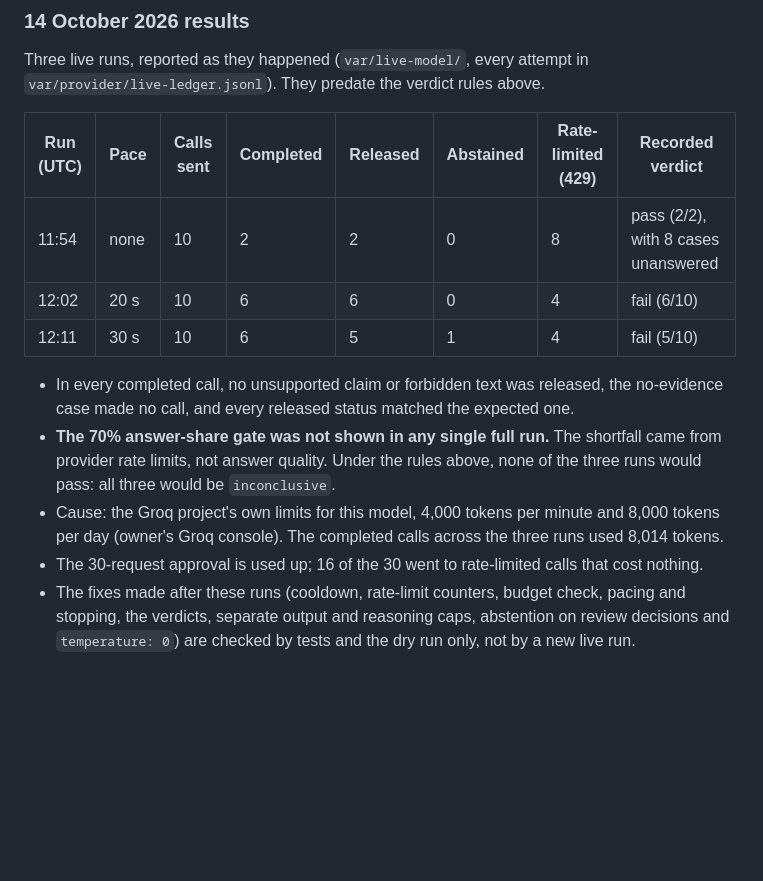
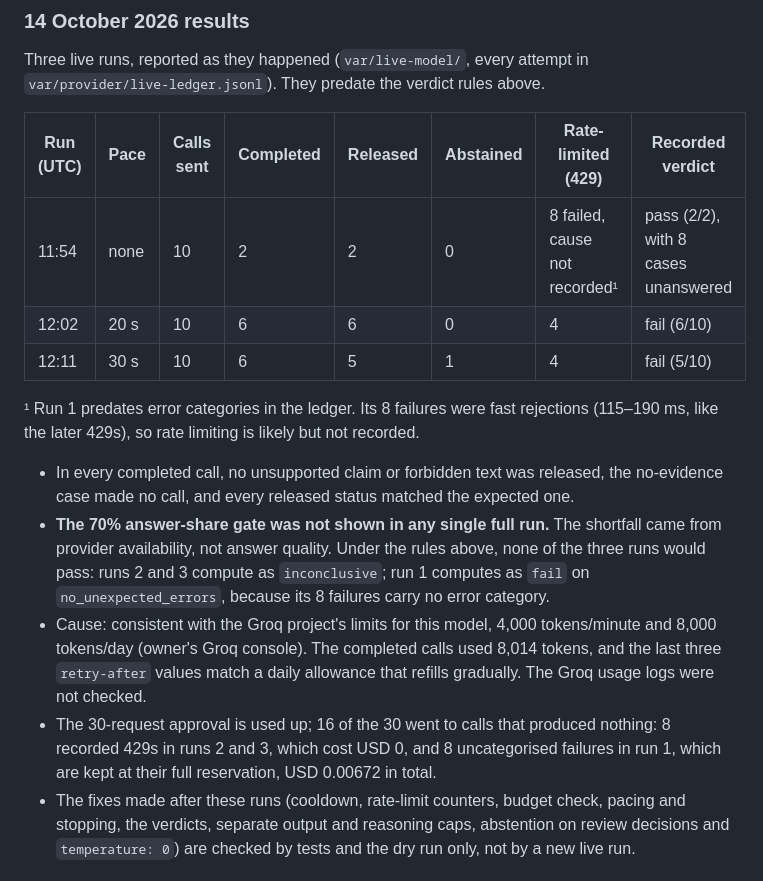
Before and after one commit to Snowfishh/Seaglass_V2, a Markdown page: eval/live_model/README.md, the part around the change. Rendered like a GitHub page; blank space fills up the shorter version.

```diff
--- a/eval/live_model/README.md
+++ b/eval/live_model/README.md
@@ -93,18 +93,26 @@ Three live runs, reported as they happened (`var/live-model/`, every attempt in
 
 | Run (UTC) | Pace | Calls sent | Completed | Released | Abstained | Rate-limited (429) | Recorded verdict |
 | --- | --- | --- | --- | --- | --- | --- | --- |
-| 11:54 | none | 10 | 2 | 2 | 0 | 8 | pass (2/2), with 8 cases unanswered |
+| 11:54 | none | 10 | 2 | 2 | 0 | 8 failed, cause not recorded¹ | pass (2/2), with 8 cases unanswered |
 | 12:02 | 20 s | 10 | 6 | 6 | 0 | 4 | fail (6/10) |
 | 12:11 | 30 s | 10 | 6 | 5 | 1 | 4 | fail (5/10) |
+
+¹ Run 1 predates error categories in the ledger. Its 8 failures were fast rejections (115–190 ms,
+like the later 429s), so rate limiting is likely but not recorded.
 
 - In every completed call, no unsupported claim or forbidden text was released, the
   no-evidence case made no call, and every released status matched the expected one.
 - **The 70% answer-share gate was not shown in any single full run.** The shortfall came from
-  provider rate limits, not answer quality. Under the rules above, none of the three runs would
-  pass: all three would be `inconclusive`.
-- Cause: the Groq project's own limits for this model, 4,000 tokens per minute and 8,000 tokens
-  per day (owner's Groq console). The completed calls across the three runs used 8,014 tokens.
-- The 30-request approval is used up; 16 of the 30 went to rate-limited calls that cost nothing.
+  provider availability, not answer quality. Under the rules above, none of the three runs would
+  pass: runs 2 and 3 compute as `inconclusive`; run 1 computes as `fail` on
+  `no_unexpected_errors`, because its 8 failures carry no error category.
+- Cause: consistent with the Groq project's limits for this model, 4,000 tokens/minute and
+  8,000 tokens/day (owner's Groq console). The completed calls used 8,014 tokens, and the last
+  three `retry-after` values match a daily allowance that refills gradually. The Groq usage logs
+  were not checked.
+- The 30-request approval is used up; 16 of the 30 went to calls that produced nothing: 8
+  recorded 429s in runs 2 and 3, which cost USD 0, and 8 uncategorised failures in run 1, which
+  are kept at their full reservation, USD 0.00672 in total.
 - The fixes made after these runs (cooldown, rate-limit counters, budget check, pacing and
   stopping, the verdicts, separate output and reasoning caps, abstention on review decisions and
   `temperature: 0`) are checked by tests and the dry run only, not by a new live run.
```
Also changed, not shown: docs/submission/SUBMISSION.md (+32 -9 lines).
